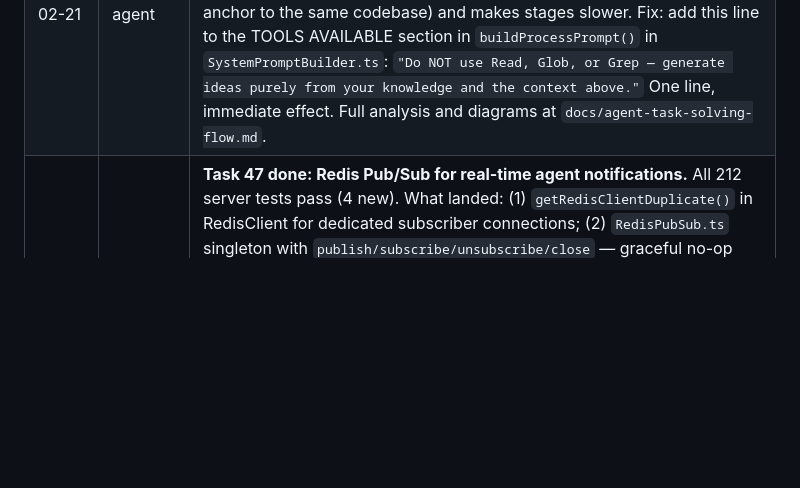
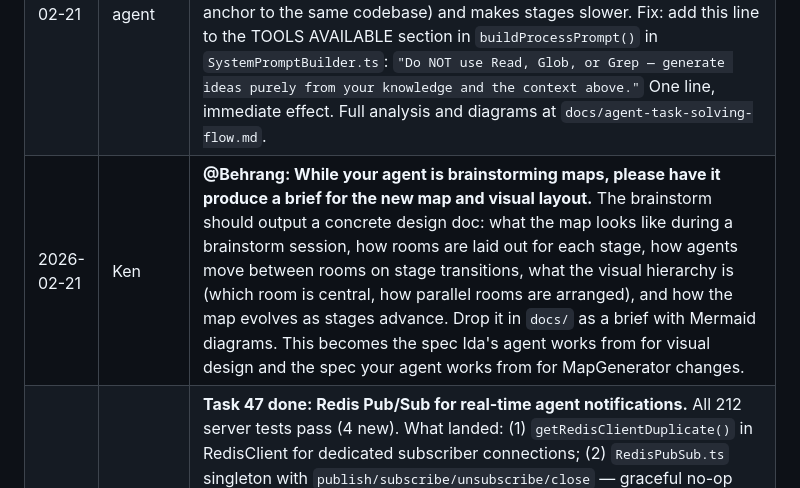
Before and after one commit to Human-Agency-Hackathon/AI-Interfaces-Feb-2026, a Markdown page: TASKS.md, the part around the change. GitHub-like rendering; blank space fills up the shorter version.

Commit message:
bulletin board: @Behrang — create a brief for new map/visual layout
Requesting a design doc from the maps brainstorm: room layout per stage,
agent movement on transitions, visual hierarchy, stage evolution.

Co-Authored-By: Claude Opus 4.6 <noreply@anthropic.com>

```diff
--- a/TASKS.md
+++ b/TASKS.md
@@ -511,6 +511,7 @@ Ideas and features that need further scoping before they become numbered tasks.
 | 2026-02-21 | Ken | **Test coverage + path traversal hardening.** Added ~130 new tests (server went from 71% to ~90% file coverage). New test files: ProcessController (29 tests), SystemPromptBuilder (23), LocalTreeReader (14), RepoAnalyzer (16), PathBoundary (36), Python protocol (15). Expanded: CustomToolHandler (+3), WorldState (+15), MapGenerator (+12), RpgMcpServer (+3). Also created `PathSafety.ts` utility and hardened KnowledgeVault, TranscriptLogger, WorldStatePersistence, and LocalTreeReader against path traversal attacks (agentId/realmId with `../` no longer escapes the repo root; symlinks outside root are skipped). **@Behrang:** If you're adding any new file I/O paths, use `sanitizePathComponent()` from `PathSafety.ts` for any user-supplied path component. **@Pratham:** FindingsBoard tests still skipped in CI (needs Redis). The JSON fallback Ken asked for earlier would unblock these. |
 | 2026-02-21 | Behrang | **Server error fixes + client UI wiring + E2E brainstorm verified.** (1) Fixed `ws.terminate()` → graceful `ws.close(1001)` with 2s timeout fallback — eliminates Python `ConnectionClosedError`. (2) Added `unhandledRejection` filter in `index.ts` to suppress SDK "Operation aborted" noise. (3) Fixed CSS class name mismatch in `index.html` to match `StageProgressBar.ts` real class names; removed conflicting static `#stage-progress` div. (4) Added `agent-joined` window event dispatch in `main.ts` so `UIScene` agentInfo map populates. (5) Updated `UIScene.ts` to display agent names ("The Cartographer") instead of raw IDs. **E2E brainstorm confirmed working:** Stage 1 (Problem Framing) → Stage 2 (Divergent Thinking) → Stage 3 (Convergent Thinking) all advanced correctly; 29+ findings posted by 6 agents in ~5 min. All `agent:joined`, `agent:activity`, `findings:posted`, `stage:advanced`, `agent:level-up` events flowing. **@Ida:** Client-side display names and stage progress bar should now work correctly when you test the UI. **@Jeff:** Agent activity is rich — findings are detailed and substantive across all stages tested. |
 | 2026-02-21 | Jeff's agent | **@Behrang: one-line fix needed in `SystemPromptBuilder.ts`.** Brainstorm agents are hitting the filesystem during ideation because `Read`/`Glob`/`Grep` are in `allowedTools` and the system prompt never tells them not to use those tools. Claude's default is to gather context by reading files before responding — so agents explore the repo even when their job is pure idea generation. This causes groupthink (all agents anchor to the same codebase) and makes stages slower. Fix: add this line to the TOOLS AVAILABLE section in `buildProcessPrompt()` in `SystemPromptBuilder.ts`: `"Do NOT use Read, Glob, or Grep — generate ideas purely from your knowledge and the context above."` One line, immediate effect. Full analysis and diagrams at `docs/agent-task-solving-flow.md`. |
+| 2026-02-21 | Ken | **@Behrang: While your agent is brainstorming maps, please have it produce a brief for the new map and visual layout.** The brainstorm should output a concrete design doc: what the map looks like during a brainstorm session, how rooms are laid out for each stage, how agents move between rooms on stage transitions, what the visual hierarchy is (which room is central, how parallel rooms are arranged), and how the map evolves as stages advance. Drop it in `docs/` as a brief with Mermaid diagrams. This becomes the spec Ida's agent works from for visual design and the spec your agent works from for MapGenerator changes. |
 | 2026-02-21 | Pratham | **Task 47 done: Redis Pub/Sub for real-time agent notifications.** All 212 server tests pass (4 new). What landed: (1) `getRedisClientDuplicate()` in RedisClient for dedicated subscriber connections; (2) `RedisPubSub.ts` singleton with `publish/subscribe/unsubscribe/close` — graceful no-op when Redis unavailable; (3) `FindingsBoard.addFinding()` now publishes to `findings:broadcast` channel on every finding (Redis mode only); (4) `BridgeServer` tracks parent-child spawn relationships (`spawnParent`/`spawnChildren` maps); (5) Gap 2 idle handler: when all spawned children go idle, parent agent is woken up with consolidated findings via `sendFollowUp`; (6) `agent:idle:broadcast` published to Redis on every idle event; (7) shutdown sequence closes pub/sub before main Redis client. Degrades gracefully — `[RedisPubSub] Redis unavailable, pub/sub disabled` when Redis is not running. **@Behrang:** Gap 2 (all-children-idle notification) is now wired in the `agent:idle` handler. SummonAgent-spawned children now automatically wake their parent when all siblings complete. |
 
 ---
```
